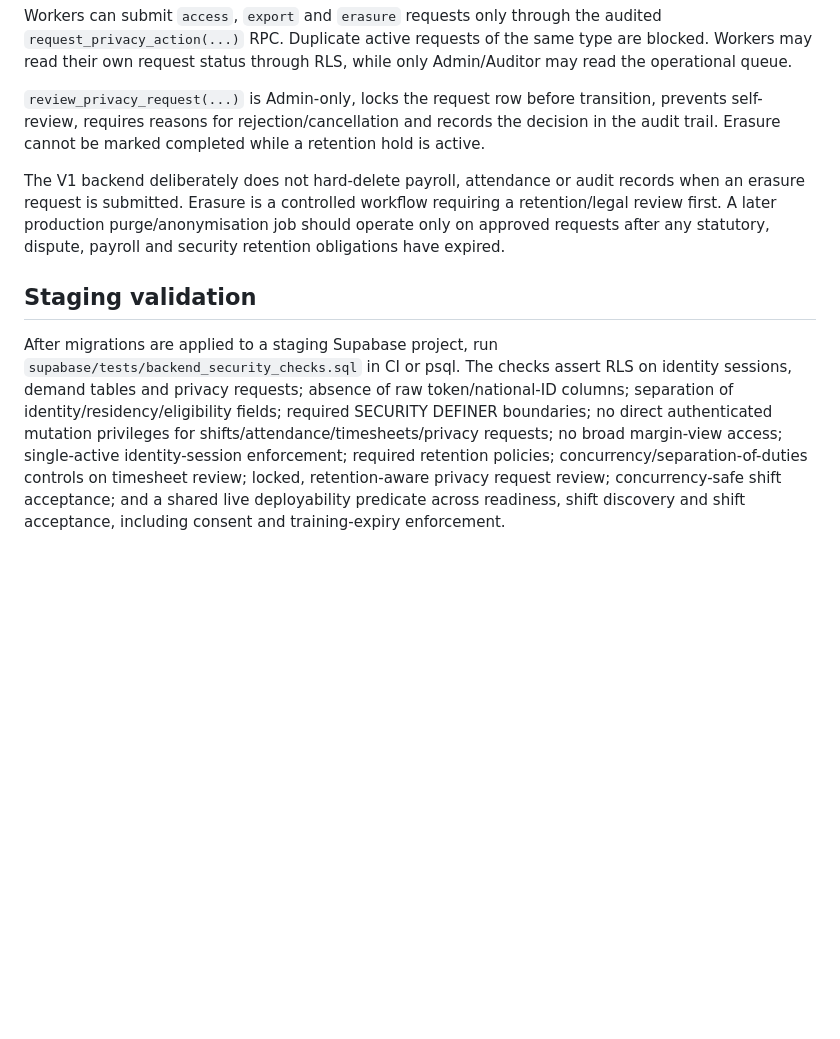
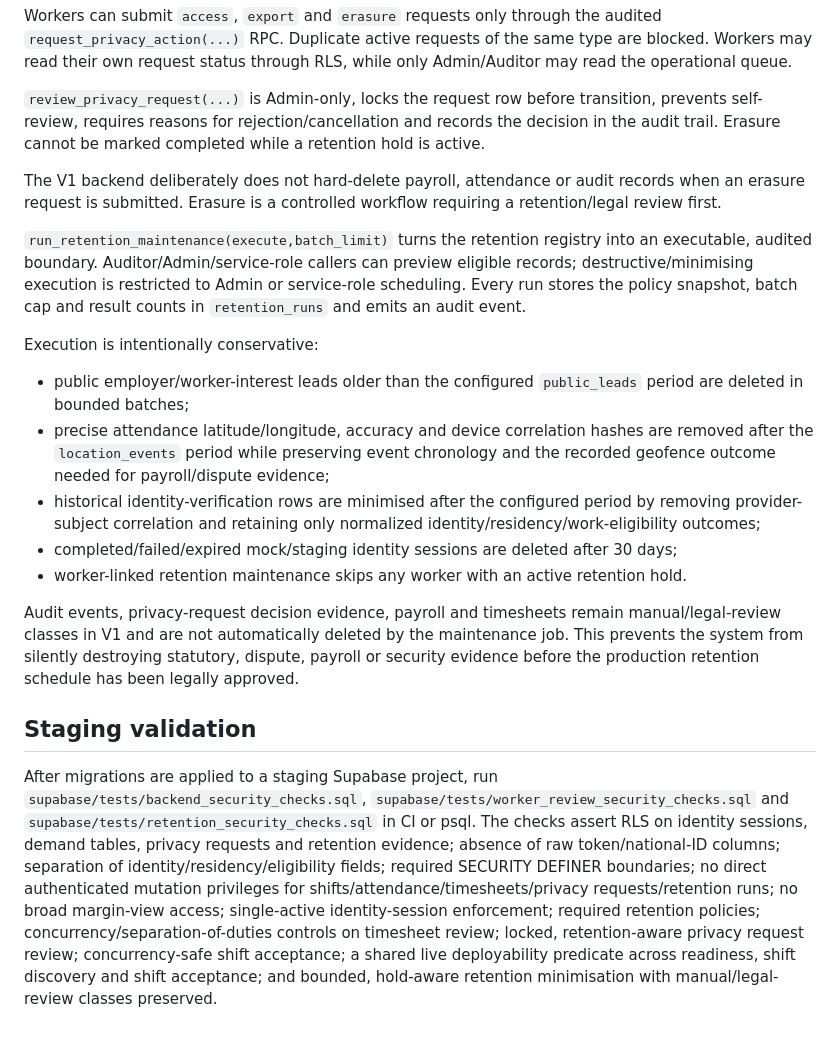
Before and after one commit to qyventures/qy-workforce., a Markdown page: docs/backend-security-and-identity.md, the part around the change. Drawn GitHub-style; blank space fills up the shorter version.

Commit message:
docs: document audited retention enforcement

```diff
--- a/docs/backend-security-and-identity.md
+++ b/docs/backend-security-and-identity.md
@@ -62,8 +62,20 @@ Workers can submit `access`, `export` and `erasure` requests only through the au
 
 `review_privacy_request(...)` is Admin-only, locks the request row before transition, prevents self-review, requires reasons for rejection/cancellation and records the decision in the audit trail. Erasure cannot be marked completed while a retention hold is active.
 
-The V1 backend deliberately does not hard-delete payroll, attendance or audit records when an erasure request is submitted. Erasure is a controlled workflow requiring a retention/legal review first. A later production purge/anonymisation job should operate only on approved requests after any statutory, dispute, payroll and security retention obligations have expired.
+The V1 backend deliberately does not hard-delete payroll, attendance or audit records when an erasure request is submitted. Erasure is a controlled workflow requiring a retention/legal review first.
+
+`run_retention_maintenance(execute,batch_limit)` turns the retention registry into an executable, audited boundary. Auditor/Admin/service-role callers can preview eligible records; destructive/minimising execution is restricted to Admin or service-role scheduling. Every run stores the policy snapshot, batch cap and result counts in `retention_runs` and emits an audit event.
+
+Execution is intentionally conservative:
+
+- public employer/worker-interest leads older than the configured `public_leads` period are deleted in bounded batches;
+- precise attendance latitude/longitude, accuracy and device correlation hashes are removed after the `location_events` period while preserving event chronology and the recorded geofence outcome needed for payroll/dispute evidence;
+- historical identity-verification rows are minimised after the configured period by removing provider-subject correlation and retaining only normalized identity/residency/work-eligibility outcomes;
+- completed/failed/expired mock/staging identity sessions are deleted after 30 days;
+- worker-linked retention maintenance skips any worker with an active retention hold.
+
+Audit events, privacy-request decision evidence, payroll and timesheets remain manual/legal-review classes in V1 and are not automatically deleted by the maintenance job. This prevents the system from silently destroying statutory, dispute, payroll or security evidence before the production retention schedule has been legally approved.
 
 ## Staging validation
 
-After migrations are applied to a staging Supabase project, run `supabase/tests/backend_security_checks.sql` in CI or psql. The checks assert RLS on identity sessions, demand tables and privacy requests; absence of raw token/national-ID columns; separation of identity/residency/eligibility fields; required SECURITY DEFINER boundaries; no direct authenticated mutation privileges for shifts/attendance/timesheets/privacy requests; no broad margin-view access; single-active identity-session enforcement; required retention policies; concurrency/separation-of-duties controls on timesheet review; locked, retention-aware privacy request review; concurrency-safe shift acceptance; and a shared live deployability predicate across readiness, shift discovery and shift acceptance, including consent and training-expiry enforcement.
+After migrations are applied to a staging Supabase project, run `supabase/tests/backend_security_checks.sql`, `supabase/tests/worker_review_security_checks.sql` and `supabase/tests/retention_security_checks.sql` in CI or psql. The checks assert RLS on identity sessions, demand tables, privacy requests and retention evidence; absence of raw token/national-ID columns; separation of identity/residency/eligibility fields; required SECURITY DEFINER boundaries; no direct authenticated mutation privileges for shifts/attendance/timesheets/privacy requests/retention runs; no broad margin-view access; single-active identity-session enforcement; required retention policies; concurrency/separation-of-duties controls on timesheet review; locked, retention-aware privacy request review; concurrency-safe shift acceptance; a shared live deployability predicate across readiness, shift discovery and shift acceptance; and bounded, hold-aware retention minimisation with manual/legal-review classes preserved.
```
